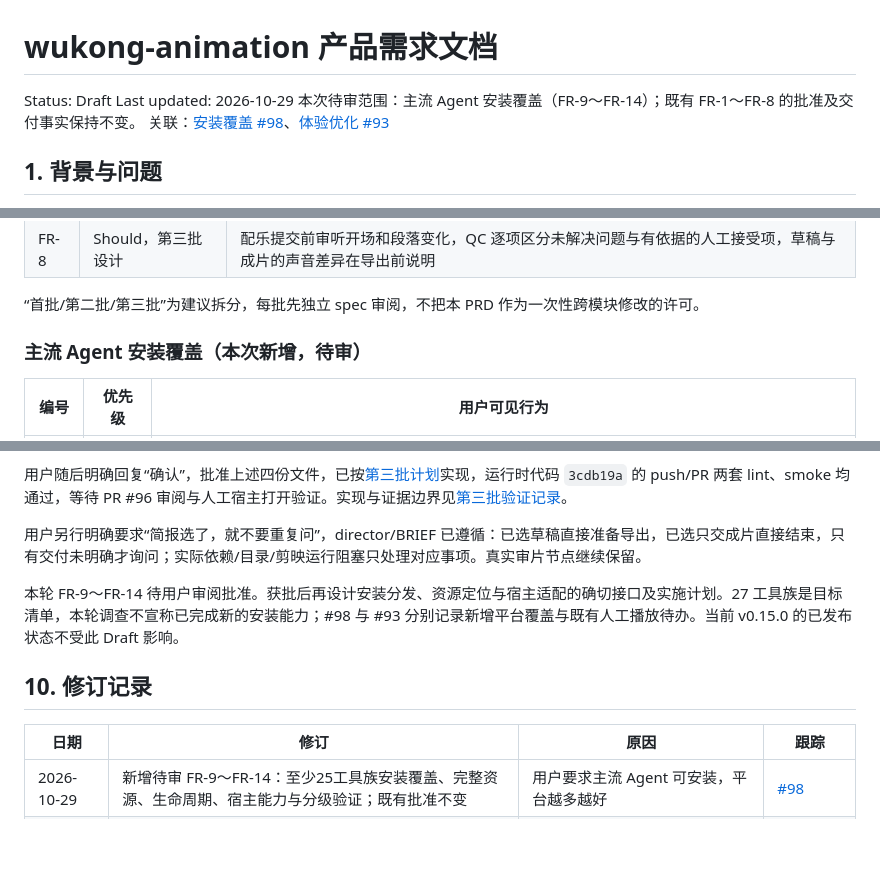
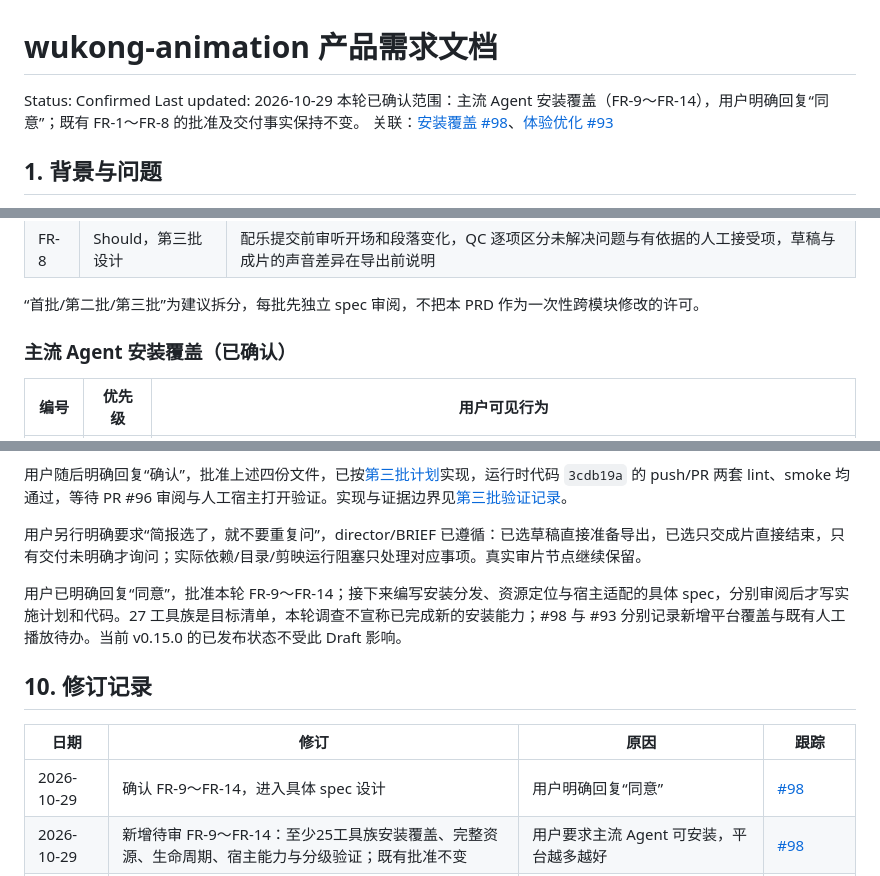
Before and after one commit to wukongnotnull/wukong-animation, a Markdown page: docs/wukong-code-project/prd.md, 3 parts joined by grey strips. Drawn GitHub-style; blank space fills up the shorter version.

Commit message:
docs(prd): confirm multi-agent installation scope

```diff
--- a/docs/wukong-code-project/prd.md
+++ b/docs/wukong-code-project/prd.md
@@ -1,8 +1,8 @@
 # wukong-animation 产品需求文档
 
-Status: Draft
+Status: Confirmed
 Last updated: 2026-10-29
-本次待审范围：主流 Agent 安装覆盖（FR-9～FR-14）；既有 FR-1～FR-8 的批准及交付事实保持不变。
+本轮已确认范围：主流 Agent 安装覆盖（FR-9～FR-14），用户明确回复“同意”；既有 FR-1～FR-8 的批准及交付事实保持不变。
 关联：[安装覆盖 #98](https://github.com/wukongnotnull/wukong-animation/issues/98)、[体验优化 #93](https://github.com/wukongnotnull/wukong-animation/issues/93)
 
 ## 1. 背景与问题
@@ -50,7 +50,7 @@ wukong-animation 面向通过代码制作动画短片的创作者，已经具备
 
 “首批/第二批/第三批”为建议拆分，每批先独立 spec 审阅，不把本 PRD 作为一次性跨模块修改的许可。
 
-### 主流 Agent 安装覆盖（本次新增，待审）
+### 主流 Agent 安装覆盖（已确认）
 
 | 编号 | 优先级 | 用户可见行为 |
 | --- | --- | --- |
@@ -131,12 +131,13 @@ PRD 已获批，首批 FR-1/FR-2 通过 PR #94、第二批 FR-3/FR-4 通过 PR #
 
 用户另行明确要求“简报选了，就不要重复问”，director/BRIEF 已遵循：已选草稿直接准备导出，已选只交成片直接结束，只有交付未明确才询问；实际依赖/目录/剪映运行阻塞只处理对应事项。真实审片节点继续保留。
 
-本轮 FR-9～FR-14 待用户审阅批准。获批后再设计安装分发、资源定位与宿主适配的确切接口及实施计划。27 工具族是目标清单，本轮调查不宣称已完成新的安装能力；#98 与 #93 分别记录新增平台覆盖与既有人工播放待办。当前 v0.15.0 的已发布状态不受此 Draft 影响。
+用户已明确回复“同意”，批准本轮 FR-9～FR-14；接下来编写安装分发、资源定位与宿主适配的具体 spec，分别审阅后才写实施计划和代码。27 工具族是目标清单，本轮调查不宣称已完成新的安装能力；#98 与 #93 分别记录新增平台覆盖与既有人工播放待办。当前 v0.15.0 的已发布状态不受此 Draft 影响。
 
 ## 10. 修订记录
 
 | 日期 | 修订 | 原因 | 跟踪 |
 | --- | --- | --- | --- |
+| 2026-10-29 | 确认 FR-9～FR-14，进入具体 spec 设计 | 用户明确回复“同意” | [#98](https://github.com/wukongnotnull/wukong-animation/issues/98) |
 | 2026-10-29 | 新增待审 FR-9～FR-14：至少25工具族安装覆盖、完整资源、生命周期、宿主能力与分级验证；既有批准不变 | 用户要求主流 Agent 可安装，平台越多越好 | [#98](https://github.com/wukongnotnull/wukong-animation/issues/98) |
 | 2026-10-29 | 第三批四份 spec 获批并完成实现；宿主播放保留人工验证 | 用户明确回复“确认”，按 TDD 实施 | [#93](https://github.com/wukongnotnull/wukong-animation/issues/93)、[PR #96](https://github.com/wukongnotnull/wukong-animation/pull/96) |
 | 2026-10-29 | 记录第二批合并与第三批四份待审设计；修正简报交付选择不重复询问的规则 | 用户要求推进 FR-5～FR-8，并明确确认“简报选了就不要重复问” | [#93](https://github.com/wukongnotnull/wukong-animation/issues/93)、[PR #95](https://github.com/wukongnotnull/wukong-animation/pull/95) |
```
